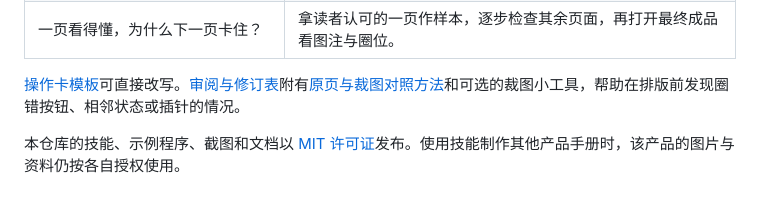
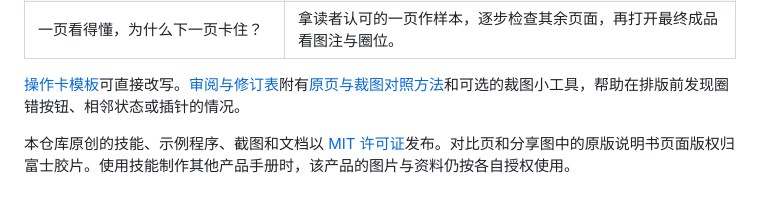
Before and after one commit to allonlxl-bit/mogai-shuomingshu, a Markdown page: README.md, the part around one of its changes. GitHub-like rendering.

```diff
--- a/README.md
+++ b/README.md
@@ -45,4 +45,4 @@ mkdir -p "$skill_root" &&
 
 [操作卡模板](skills/task-first-manual/references/operation-card.md)可直接改写。[审阅与修订表](skills/task-first-manual/references/review.md)附有[原页与裁图对照方法](skills/task-first-manual/references/review.md#裁图与成品走查)和可选的裁图小工具，帮助在排版前发现圈错按钮、相邻状态或插针的情况。
 
-本仓库的技能、示例程序、截图和文档以 [MIT 许可证](LICENSE)发布。使用技能制作其他产品手册时，该产品的图片与资料仍按各自授权使用。
+本仓库原创的技能、示例程序、截图和文档以 [MIT 许可证](LICENSE)发布。对比页和分享图中的原版说明书页面版权归富士胶片。使用技能制作其他产品手册时，该产品的图片与资料仍按各自授权使用。
```
Also changed, not shown: other parts of README.md (+2 -2 lines), docs/mini12-comparison.png, docs/mini12-manual-zh-10.png (added), docs/mini12-manual-zh-9.png (added), 1 other file.
